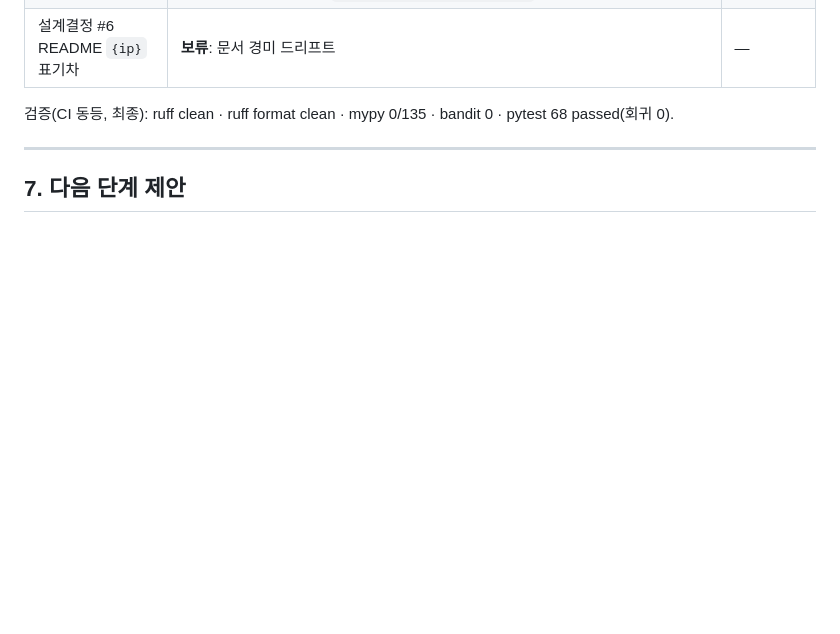
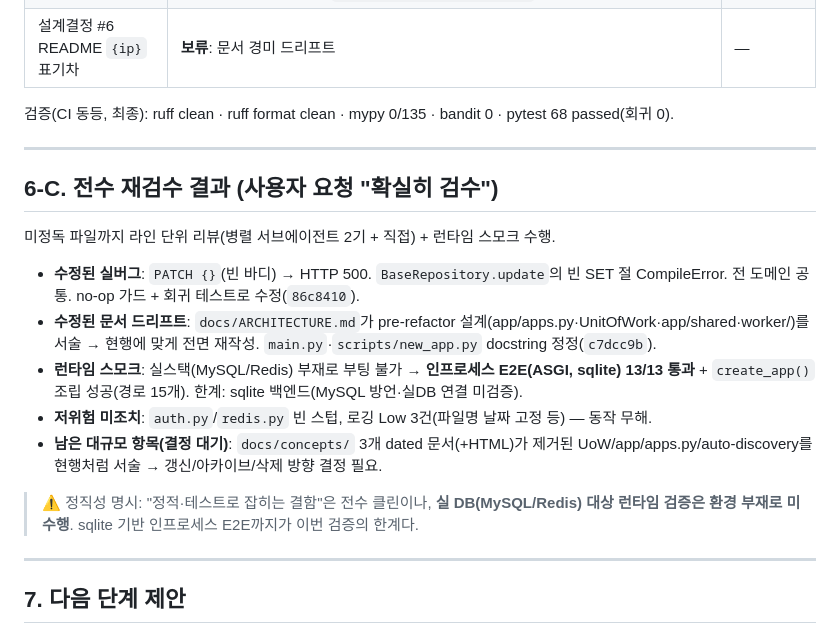
Before and after one commit to bluebamus/fastapi-project-structure-django-passive-style, a Markdown page: AUDIT_REPORT.md, the part around the change. Drawn GitHub-style; blank space fills up the shorter version.

```diff
--- a/AUDIT_REPORT.md
+++ b/AUDIT_REPORT.md
@@ -136,6 +136,20 @@
 
 ---
 
+## 6-C. 전수 재검수 결과 (사용자 요청 "확실히 검수")
+
+미정독 파일까지 라인 단위 리뷰(병렬 서브에이전트 2기 + 직접) + 런타임 스모크 수행.
+
+- **수정된 실버그**: `PATCH {}`(빈 바디) → HTTP 500. `BaseRepository.update`의 빈 SET 절 CompileError. 전 도메인 공통. no-op 가드 + 회귀 테스트로 수정(`86c8410`).
+- **수정된 문서 드리프트**: `docs/ARCHITECTURE.md`가 pre-refactor 설계(app/apps.py·UnitOfWork·app/shared·worker/)를 서술 → 현행에 맞게 전면 재작성. `main.py`·`scripts/new_app.py` docstring 정정(`c7dcc9b`).
+- **런타임 스모크**: 실스택(MySQL/Redis) 부재로 부팅 불가 → **인프로세스 E2E(ASGI, sqlite) 13/13 통과** + `create_app()` 조립 성공(경로 15개). 한계: sqlite 백엔드(MySQL 방언·실DB 연결 미검증).
+- **저위험 미조치**: `auth.py`/`redis.py` 빈 스텁, 로깅 Low 3건(파일명 날짜 고정 등) — 동작 무해.
+- **남은 대규모 항목(결정 대기)**: `docs/concepts/` 3개 dated 문서(+HTML)가 제거된 UoW/app/apps.py/auto-discovery를 현행처럼 서술 → 갱신/아카이브/삭제 방향 결정 필요.
+
+> ⚠️ 정직성 명시: "정적·테스트로 잡히는 결함"은 전수 클린이나, **실 DB(MySQL/Redis) 대상 런타임 검증은 환경 부재로 미수행**. sqlite 기반 인프로세스 E2E까지가 이번 검증의 한계다.
+
+---
+
 ## 7. 다음 단계 제안
 
 - ✅ **CI 게이트 도입** — 적용됨(`a24cecd`): ruff+format+mypy+bandit+pytest.
```
Also changed, not shown: AUDIT_LEDGER.md (+10 -0 lines).
